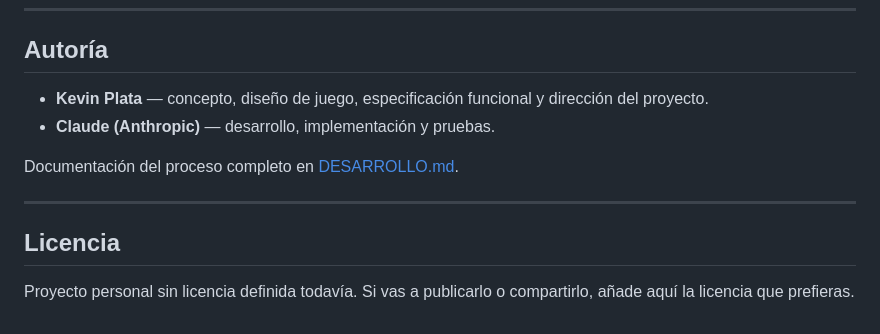
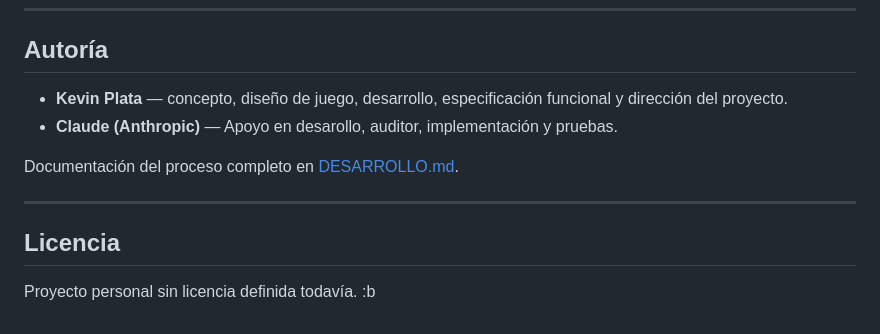
Before and after one commit to KevinSantiagoPlataVillalobosADSO/VOIDWORMJS, a Markdown page: README.md, the part around the change. Rendered like a GitHub page.

Commit message:
el gusanito

```diff
--- a/README.md
+++ b/README.md
@@ -198,8 +198,8 @@ reproducción automática de los navegadores.
 
 ## Autoría
 
-- **Kevin Plata** — concepto, diseño de juego, especificación funcional y dirección del proyecto.
-- **Claude (Anthropic)** — desarrollo, implementación y pruebas.
+- **Kevin Plata** — concepto, diseño de juego, desarrollo, especificación funcional y dirección del proyecto.
+- **Claude (Anthropic)** — Apoyo en desarollo, auditor, implementación y pruebas.
 
 Documentación del proceso completo en [DESARROLLO.md](DESARROLLO.md).
 
@@ -207,5 +207,4 @@ Documentación del proceso completo en [DESARROLLO.md](DESARROLLO.md).
 
 ## Licencia
 
-Proyecto personal sin licencia definida todavía. Si vas a publicarlo o compartirlo,
-añade aquí la licencia que prefieras.
+Proyecto personal sin licencia definida todavía. :b
```
